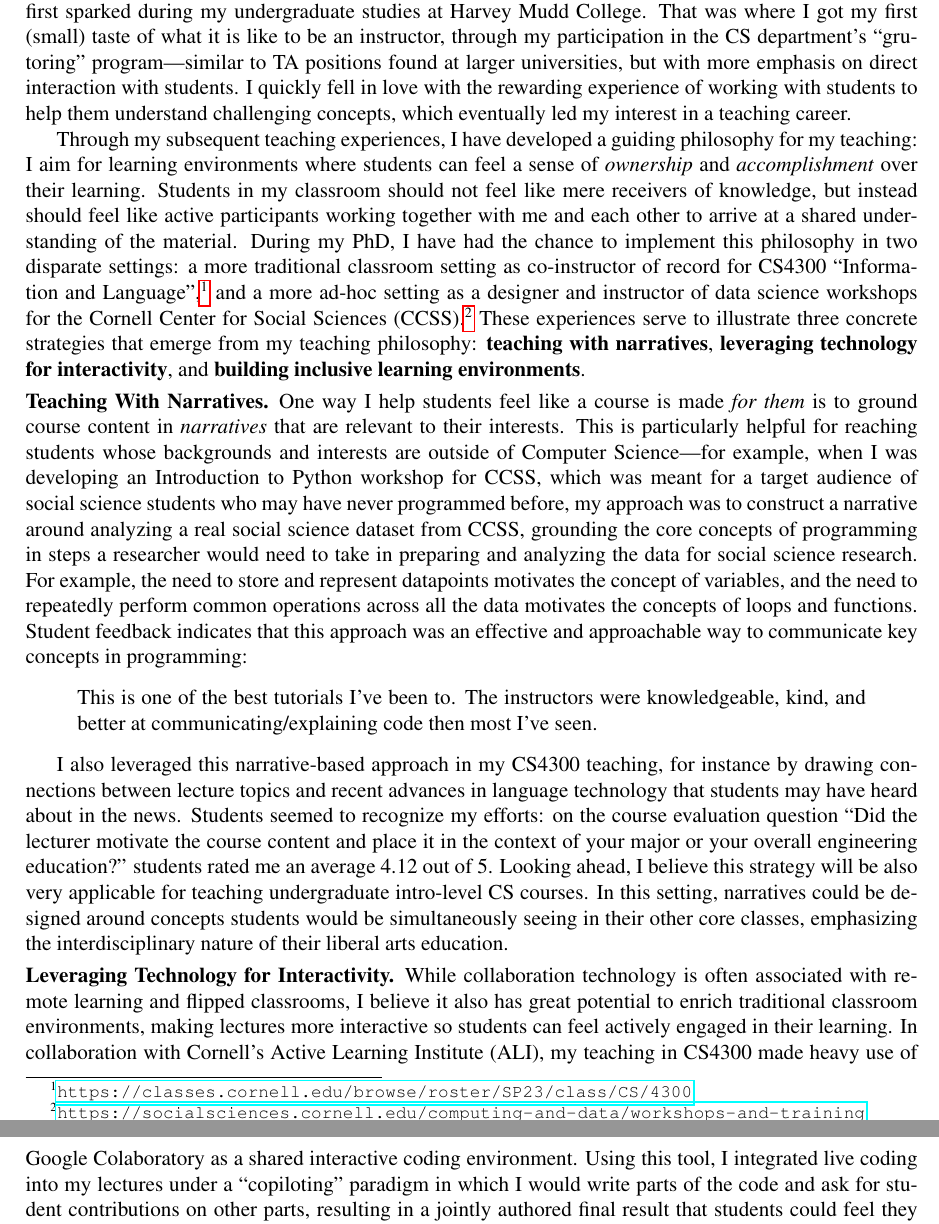
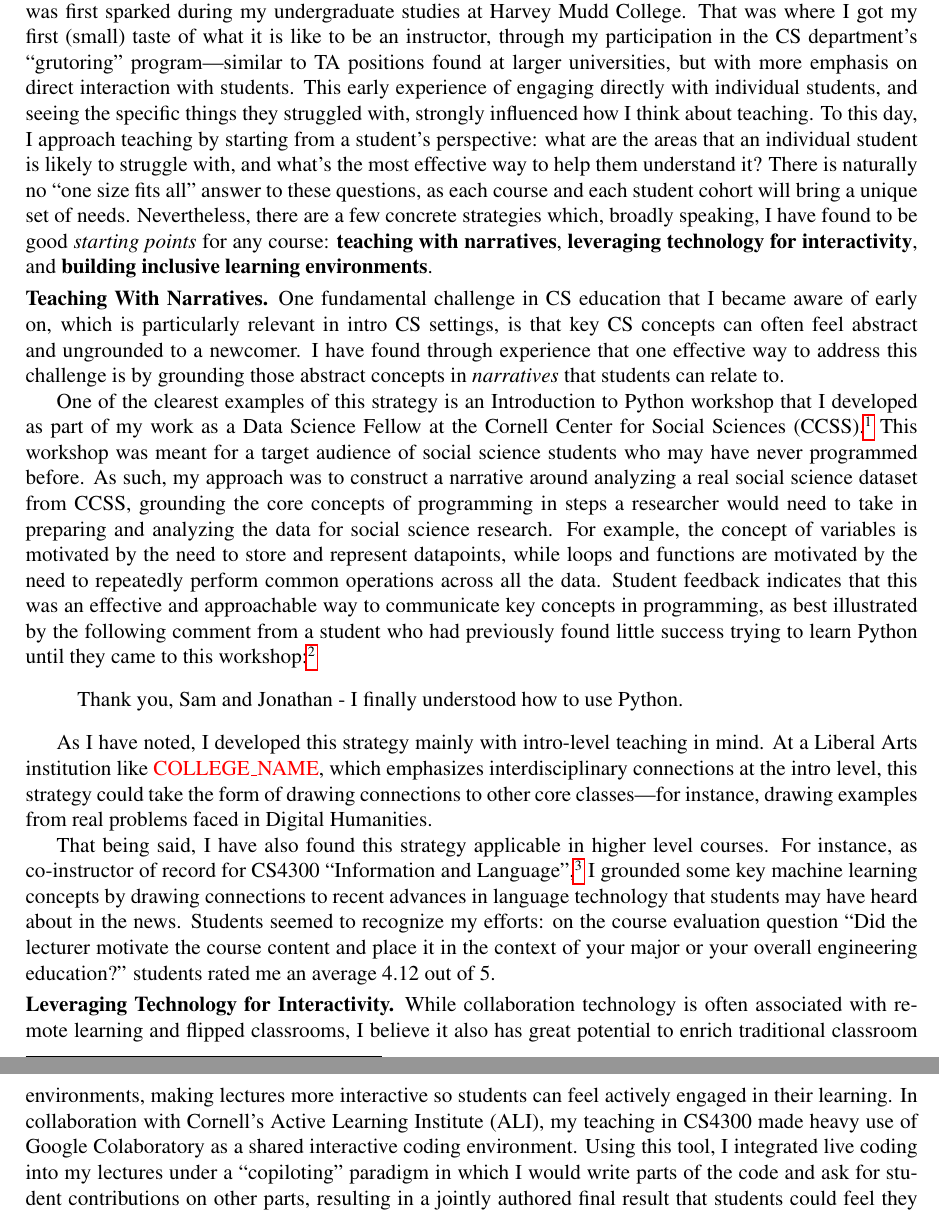
Before and after one commit to jpwchang/jpc-job-apps-2023, a LaTeX document (teaching-statement/teaching-statement.tex, which reads defines.tex): two parts of pages 1 and 2 of 3, joined at a grey line, cut so that both start at the same text. Compiled offline with pdfLaTeX.

Commit message:
starting pass with slightly altered high level framing

```diff
--- a/defines.tex
+++ b/defines.tex
@@ -22,7 +22,7 @@
 \liberalartstrue
 
 \newcommand{\materials}{my latest CV, a graduate transcript, and statements on teaching, research, and commitment to diversity and inclusion.\xspace}
-\newcommand{\narrativeendsent}{In this setting, narratives could be designed around concepts students would be simultaneously seeing in their other core classes, emphasizing the interdisciplinary nature of their liberal arts education.}
+\newcommand{\narrativeendsent}{At a Liberal Arts institution like \schoolname, which emphasizes interdisciplinary connections at the intro level, this strategy could take the form of drawing connections to other core classes---for instance, drawing examples from real problems faced in Digital Humanities.}
 \newcommand{\interactionimprove}{I believe this solution is particularly well suited to the small-class environment of a liberal arts college.}
 
 \newcommand{\coverteachingpara}{%
--- a/teaching-statement/teaching-statement.tex
+++ b/teaching-statement/teaching-statement.tex
@@ -39,31 +39,40 @@
 {\centering Teaching Statement --- Jonathan P. Chang \par}
 
 \vspace{0.5\baselineskip}
-% TODO different opening paragraph for non liberal arts colleges
-Liberal arts education played a formative role in my approach to teaching---my love of teaching was first sparked during my undergraduate studies at Harvey Mudd College.
-That was where I got my first (small) taste of what it is like to be an instructor, through my participation in the CS department's ``grutoring'' program---similar to TA positions found at larger universities, but with more emphasis on direct interaction with students.
-I quickly fell in love with the rewarding experience of working with students to help them understand challenging concepts, which eventually led my interest in a teaching career.
+\ifliberalarts
+\lateachingintro
+\else
+\genteachingintro
+\fi
+%I quickly fell in love with the rewarding experience of working with students to help them understand challenging concepts, which eventually led my interest in a teaching career.
+%
+%Through my subsequent teaching experiences, I have developed a guiding philosophy for my teaching: I aim for learning environments where students can feel a sense of \emph{ownership} and \emph{accomplishment} over their learning.
+%Students in my classroom should not feel like mere receivers of knowledge, but instead should feel like active participants working together with me and each other to arrive at a shared understanding of the material.
+%During my PhD, I have had the chance to implement this philosophy in two disparate settings: a more traditional classroom setting as co-instructor of record for CS4300 ``Information and Language'',\footnote{\url{https://classes.cornell.edu/browse/roster/SP23/class/CS/4300}} and a more ad-hoc setting as a designer and instructor of data science workshops for the Cornell Center for Social Sciences (CCSS).\footnote{\url{https://socialsciences.cornell.edu/computing-and-data/workshops-and-training}}
+%These experiences serve to illustrate three concrete strategies that emerge from my teaching philosophy: \textbf{teaching with narratives}, \textbf{leveraging technology for interactivity}, and \textbf{building inclusive learning environments}.
 
-Through my subsequent teaching experiences, I have developed a guiding philosophy for my teaching: I aim for learning environments where students can feel a sense of \emph{ownership} and \emph{accomplishment} over their learning.
-Students in my classroom should not feel like mere receivers of knowledge, but instead should feel like active participants working together with me and each other to arrive at a shared understanding of the material.
-During my PhD, I have had the chance to implement this philosophy in two disparate settings: a more traditional classroom setting as co-instructor of record for CS4300 ``Information and Language'',\footnote{\url{https://classes.cornell.edu/browse/roster/SP23/class/CS/4300}} and a more ad-hoc setting as a designer and instructor of data science workshops for the Cornell Center for Social Sciences (CCSS).\footnote{\url{https://socialsciences.cornell.edu/computing-and-data/workshops-and-training}}
-These experiences serve to illustrate three concrete strategies that emerge from my teaching philosophy: \textbf{teaching with narratives}, \textbf{leveraging technology for interactivity}, and \textbf{building inclusive learning environments}.
 
 \section{Teaching With Narratives}
-One way I help students feel like a course is made \emph{for them} is to ground course content in \emph{narratives} that are relevant to their interests.
-This is particularly helpful for reaching students whose backgrounds and interests are outside of Computer Science---for example, when I was developing an Introduction to Python workshop for CCSS, which was meant for a target audience of social science students who may have never programmed before, my approach was to construct a narrative around analyzing a real social science dataset from CCSS, grounding the core concepts of programming in steps a researcher would need to take in preparing and analyzing the data for social science research.
-For example, the need to store and represent datapoints motivates the concept of variables, and the need to repeatedly perform common operations across all the data motivates the concepts of loops and functions.
-Student feedback indicates that this approach was an effective and approachable way to communicate key concepts in programming:
+One fundamental challenge in CS education that I became aware of early on, which is particularly relevant in intro CS settings, is that key CS concepts can often feel abstract and ungrounded to a newcomer.
+I have found through experience that one effective way to address this challenge is by grounding those abstract concepts in \emph{narratives} that students can relate to.
+
+One of the clearest examples of this strategy is an Introduction to Python workshop that I developed as part of my work as a Data Science Fellow at the Cornell Center for Social Sciences (CCSS).\footnote{\url{https://socialsciences.cornell.edu/computing-and-data/workshops-and-training}}
+This workshop was meant for a target audience of social science students who may have never programmed before.
+As such, my approach was to construct a narrative around analyzing a real social science dataset from CCSS, grounding the core concepts of programming in steps a researcher would need to take in preparing and analyzing the data for social science research.
+For example, the concept of variables is motivated by the need to store and represent datapoints, while loops and functions are motivated by the need to repeatedly perform common operations across all the data.
+Student feedback indicates that this was an effective and approachable way to communicate key concepts in programming, as best illustrated by the following comment from a student who had previously found little success trying to learn Python until they came to this workshop:\footnote{``Sam'' in the quote refers to my fantastic co-instructor for the workshop, Samantha De Leon Sautu!}
 \begin{quote}
-    This is one of the best tutorials I've been to. The instructors were knowledgeable, kind, and better at communicating/explaining code then most I've seen.
+    Thank you, Sam and Jonathan - I finally understood how to use Python.
 \end{quote}
 
-I also leveraged this narrative-based approach in my CS4300 teaching, for instance by drawing connections between lecture topics and recent advances in language technology that students may have heard about in the news.
+As I have noted, I developed this strategy mainly with intro-level teaching in mind.
+\narrativeendsent
+
+That being said, I have also found this strategy applicable in higher level courses.
+For instance, as co-instructor of record for CS4300 ``Information and Language'',\footnote{\url{https://classes.cornell.edu/browse/roster/SP23/class/CS/4300}} I grounded some key machine learning concepts by drawing connections to recent advances in language technology that students may have heard about in the news.
 Students seemed to recognize my efforts: on the course evaluation question ``Did the lecturer motivate the course content
 and place it in the context of your major or your overall engineering
 education?'' students rated me an average 4.12 out of 5.
-Looking ahead, I believe this strategy will be also very applicable for teaching undergraduate intro-level CS courses.
-\narrativeendsent
 
 \section{Leveraging Technology for Interactivity}
 While collaboration technology is often associated with remote learning and flipped classrooms, I believe it also has great potential to enrich traditional classroom environments, making lectures more interactive so students can feel actively engaged in their learning.
```
Also changed, not shown: defines.tex (13 more changed lines).
